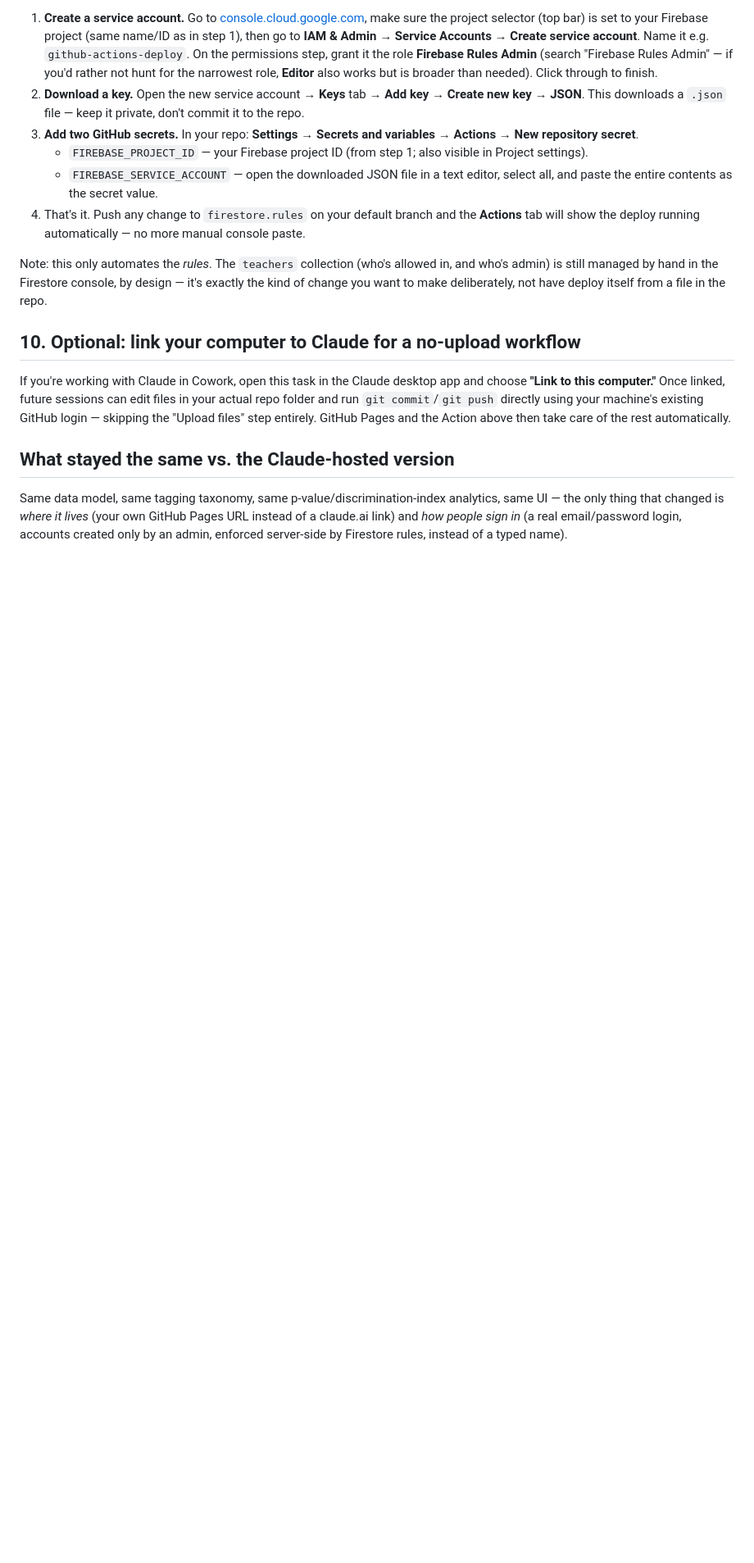
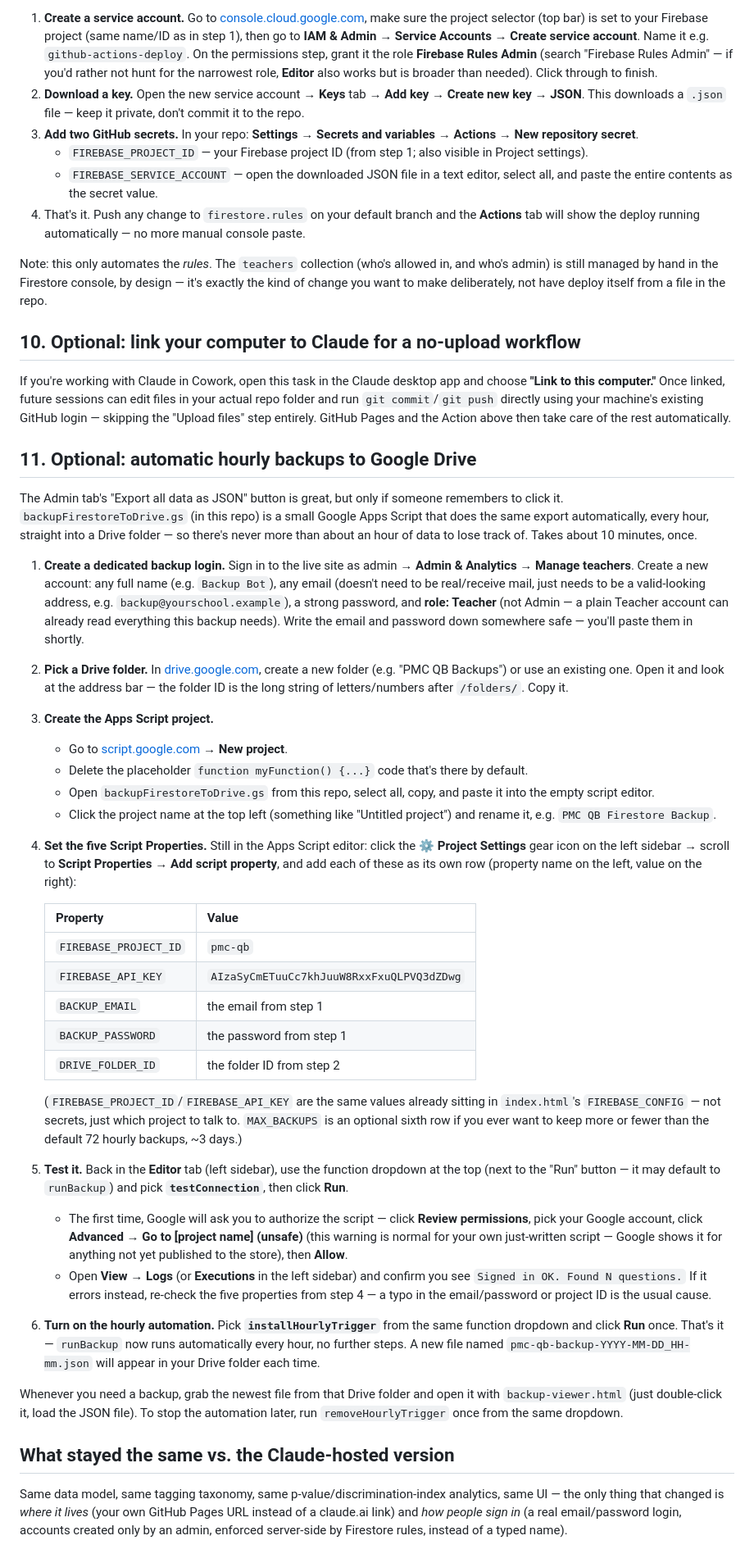
Before and after one commit to saffiullahmalik/pmc_qb, a Markdown page: SETUP.md, the part around the change. Shown at 82% size. Rendered like a GitHub page; blank space fills up the shorter version.

Commit message:
Add a step-by-step SETUP.md walkthrough for the hourly Drive backup script
Matches the file's existing non-developer, click-by-click tone: create a
dedicated read-only teacher login, pick a Drive folder, paste
backupFirestoreToDrive.gs into script.google.com, set five Script
Properties (with the real project ID/API key already filled in), test
with testConnection(), then turn it on with installHourlyTrigger().

Co-Authored-By: Claude Sonnet 5 <noreply@anthropic.com>

```diff
--- a/SETUP.md
+++ b/SETUP.md
@@ -104,6 +104,40 @@ Note: this only automates the *rules*. The `teachers` collection (who's allowed
 
 If you're working with Claude in Cowork, open this task in the Claude desktop app and choose **"Link to this computer."** Once linked, future sessions can edit files in your actual repo folder and run `git commit`/`git push` directly using your machine's existing GitHub login — skipping the "Upload files" step entirely. GitHub Pages and the Action above then take care of the rest automatically.
 
+## 11. Optional: automatic hourly backups to Google Drive
+
+The Admin tab's "Export all data as JSON" button is great, but only if someone remembers to click it. `backupFirestoreToDrive.gs` (in this repo) is a small Google Apps Script that does the same export automatically, every hour, straight into a Drive folder — so there's never more than about an hour of data to lose track of. Takes about 10 minutes, once.
+
+1. **Create a dedicated backup login.** Sign in to the live site as admin → **Admin & Analytics → Manage teachers**. Create a new account: any full name (e.g. `Backup Bot`), any email (doesn't need to be real/receive mail, just needs to be a valid-looking address, e.g. `backup@yourschool.example`), a strong password, and **role: Teacher** (not Admin — a plain Teacher account can already read everything this backup needs). Write the email and password down somewhere safe — you'll paste them in shortly.
+
+2. **Pick a Drive folder.** In [drive.google.com](https://drive.google.com), create a new folder (e.g. "PMC QB Backups") or use an existing one. Open it and look at the address bar — the folder ID is the long string of letters/numbers after `/folders/`. Copy it.
+
+3. **Create the Apps Script project.**
+   - Go to [script.google.com](https://script.google.com) → **New project**.
+   - Delete the placeholder `function myFunction() {...}` code that's there by default.
+   - Open `backupFirestoreToDrive.gs` from this repo, select all, copy, and paste it into the empty script editor.
+   - Click the project name at the top left (something like "Untitled project") and rename it, e.g. `PMC QB Firestore Backup`.
+
+4. **Set the five Script Properties.** Still in the Apps Script editor: click the **⚙ Project Settings** gear icon on the left sidebar → scroll to **Script Properties** → **Add script property**, and add each of these as its own row (property name on the left, value on the right):
+
+   | Property | Value |
+   |---|---|
+   | `FIREBASE_PROJECT_ID` | `pmc-qb` |
+   | `FIREBASE_API_KEY` | `AIzaSyCmETuuCc7khJuuW8RxxFxuQLPVQ3dZDwg` |
+   | `BACKUP_EMAIL` | the email from step 1 |
+   | `BACKUP_PASSWORD` | the password from step 1 |
+   | `DRIVE_FOLDER_ID` | the folder ID from step 2 |
+
+   (`FIREBASE_PROJECT_ID`/`FIREBASE_API_KEY` are the same values already sitting in `index.html`'s `FIREBASE_CONFIG` — not secrets, just which project to talk to. `MAX_BACKUPS` is an optional sixth row if you ever want to keep more or fewer than the default 72 hourly backups, ~3 days.)
+
+5. **Test it.** Back in the **Editor** tab (left sidebar), use the function dropdown at the top (next to the "Run" button — it may default to `runBackup`) and pick **`testConnection`**, then click **Run**.
+   - The first time, Google will ask you to authorize the script — click **Review permissions**, pick your Google account, click **Advanced → Go to [project name] (unsafe)** (this warning is normal for your own just-written script — Google shows it for anything not yet published to the store), then **Allow**.
+   - Open **View → Logs** (or **Executions** in the left sidebar) and confirm you see `Signed in OK. Found N questions.` If it errors instead, re-check the five properties from step 4 — a typo in the email/password or project ID is the usual cause.
+
+6. **Turn on the hourly automation.** Pick **`installHourlyTrigger`** from the same function dropdown and click **Run** once. That's it — `runBackup` now runs automatically every hour, no further steps. A new file named `pmc-qb-backup-YYYY-MM-DD_HH-mm.json` will appear in your Drive folder each time.
+
+Whenever you need a backup, grab the newest file from that Drive folder and open it with `backup-viewer.html` (just double-click it, load the JSON file). To stop the automation later, run `removeHourlyTrigger` once from the same dropdown.
+
 ## What stayed the same vs. the Claude-hosted version
 
 Same data model, same tagging taxonomy, same p-value/discrimination-index analytics, same UI — the only thing that changed is *where it lives* (your own GitHub Pages URL instead of a claude.ai link) and *how people sign in* (a real email/password login, accounts created only by an admin, enforced server-side by Firestore rules, instead of a typed name).
```
